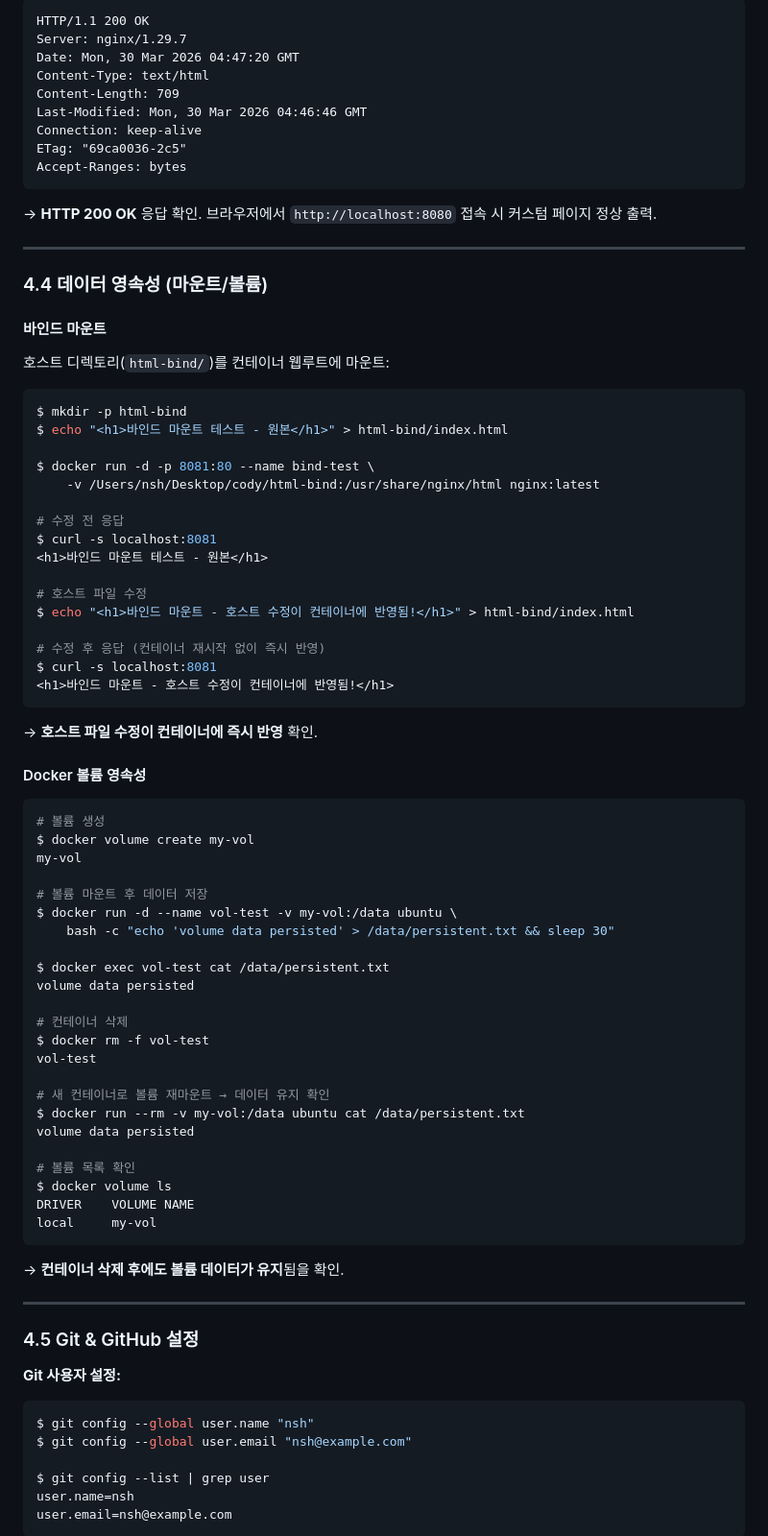
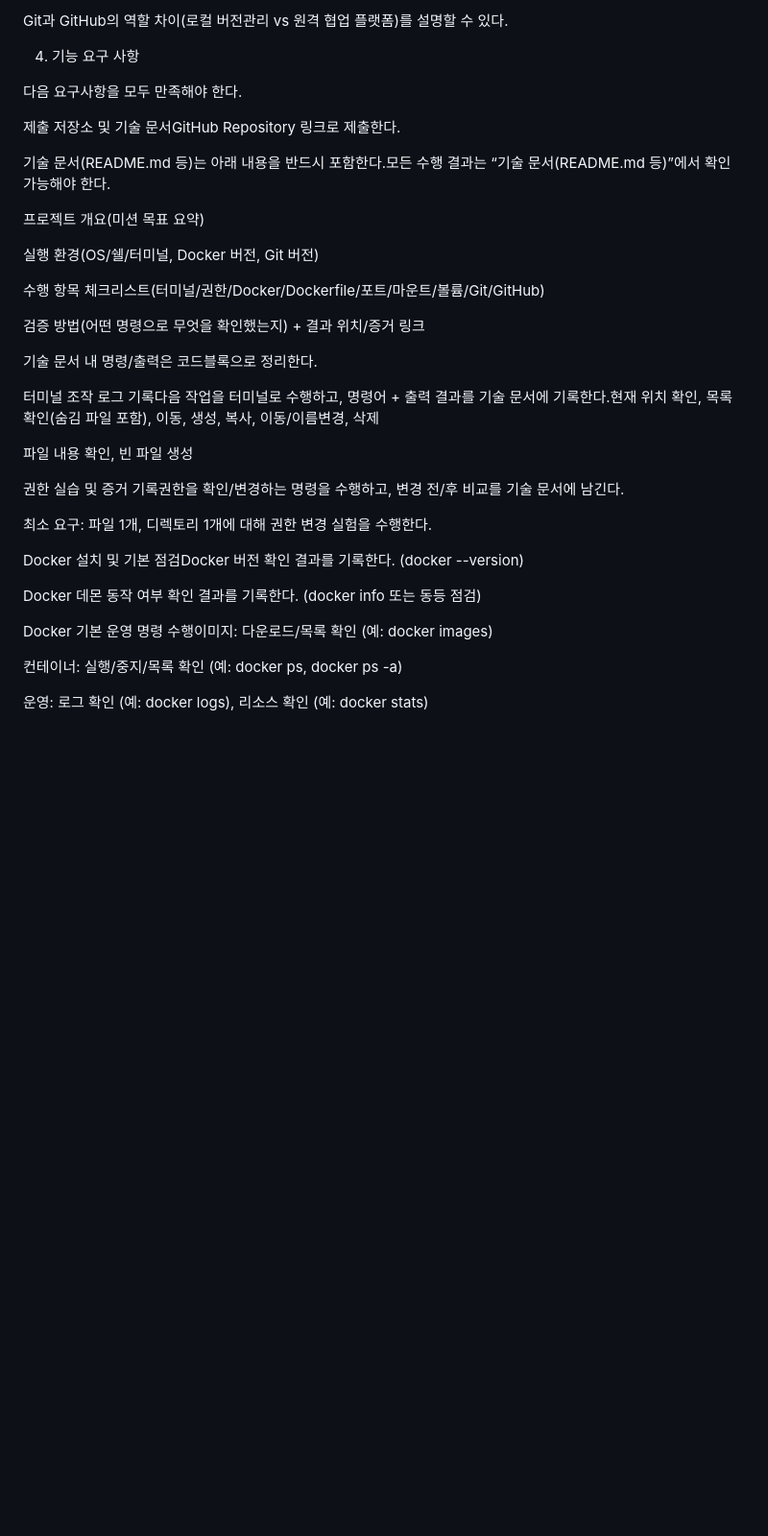
Before and after one commit to skandnl/codyssey, a Markdown page: E1-1.md, the part around one of its changes. Shown at 96% size. GitHub-like rendering; blank space fills up the shorter version.

````diff
--- a/E1-1.md
+++ b/E1-1.md
@@ -186,89 +100,39 @@ $ docker run -d -p 8080:80 --name my-custom-web-container my-custom-web
 
-```
-HTTP/1.1 200 OK
-Server: nginx/1.29.7
-Date: Mon, 30 Mar 2026 04:47:20 GMT
-Content-Type: text/html
-Content-Length: 709
-Last-Modified: Mon, 30 Mar 2026 04:46:46 GMT
-Connection: keep-alive
-ETag: "69ca0036-2c5"
-Accept-Ranges: bytes
-```
+Git과 GitHub의 역할 차이(로컬 버전관리 vs 원격 협업 플랫폼)를 설명할 수 있다.
 
-→ **HTTP 200 OK** 응답 확인. 브라우저에서 `http://localhost:8080` 접속 시 커스텀 페이지 정상 출력.
+4. 기능 요구 사항
 
----
+다음 요구사항을 모두 만족해야 한다.
 
-### 4.4 데이터 영속성 (마운트/볼륨)
+제출 저장소 및 기술 문서GitHub Repository 링크로 제출한다.
 
-#### 바인드 마운트
+기술 문서(README.md 등)는 아래 내용을 반드시 포함한다.모든 수행 결과는 “기술 문서(README.md 등)”에서 확인 가능해야 한다.
 
-호스트 디렉토리(`html-bind/`)를 컨테이너 웹루트에 마운트:
+프로젝트 개요(미션 목표 요약)
 
-```bash
-$ mkdir -p html-bind
-$ echo "<h1>바인드 마운트 테스트 - 원본</h1>" > html-bind/index.html
+실행 환경(OS/쉘/터미널, Docker 버전, Git 버전)
 
-$ docker run -d -p 8081:80 --name bind-test \
-    -v /Users/nsh/Desktop/cody/html-bind:/usr/share/nginx/html nginx:latest
+수행 항목 체크리스트(터미널/권한/Docker/Dockerfile/포트/마운트/볼륨/Git/GitHub)
 
-# 수정 전 응답
-$ curl -s localhost:8081
-<h1>바인드 마운트 테스트 - 원본</h1>
+검증 방법(어떤 명령으로 무엇을 확인했는지) + 결과 위치/증거 링크
 
-# 호스트 파일 수정
-$ echo "<h1>바인드 마운트 - 호스트 수정이 컨테이너에 반영됨!</h1>" > html-bind/index.html
+기술 문서 내 명령/출력은 코드블록으로 정리한다.
 
-# 수정 후 응답 (컨테이너 재시작 없이 즉시 반영)
-$ curl -s localhost:8081
-<h1>바인드 마운트 - 호스트 수정이 컨테이너에 반영됨!</h1>
-```
+터미널 조작 로그 기록다음 작업을 터미널로 수행하고, 명령어 + 출력 결과를 기술 문서에 기록한다.현재 위치 확인, 목록 확인(숨김 파일 포함), 이동, 생성, 복사, 이동/이름변경, 삭제
 
-→ **호스트 파일 수정이 컨테이너에 즉시 반영** 확인.
+파일 내용 확인, 빈 파일 생성
 
-#### Docker 볼륨 영속성
+권한 실습 및 증거 기록권한을 확인/변경하는 명령을 수행하고, 변경 전/후 비교를 기술 문서에 남긴다.
 
-```bash
-# 볼륨 생성
-$ docker volume create my-vol
-my-vol
+최소 요구: 파일 1개, 디렉토리 1개에 대해 권한 변경 실험을 수행한다.
 
-# 볼륨 마운트 후 데이터 저장
-$ docker run -d --name vol-test -v my-vol:/data ubuntu \
-    bash -c "echo 'volume data persisted' > /data/persistent.txt && sleep 30"
+Docker 설치 및 기본 점검Docker 버전 확인 결과를 기록한다. (docker --version)
 
-$ docker exec vol-test cat /data/persistent.txt
-volume data persisted
+Docker 데몬 동작 여부 확인 결과를 기록한다. (docker info 또는 동등 점검)
 
-# 컨테이너 삭제
-$ docker rm -f vol-test
-vol-test
+Docker 기본 운영 명령 수행이미지: 다운로드/목록 확인 (예: docker images)
 
-# 새 컨테이너로 볼륨 재마운트 → 데이터 유지 확인
-$ docker run --rm -v my-vol:/data ubuntu cat /data/persistent.txt
-volume data persisted
+컨테이너: 실행/중지/목록 확인 (예: docker ps, docker ps -a)
 
-# 볼륨 목록 확인
-$ docker volume ls
-DRIVER    VOLUME NAME
-local     my-vol
-```
+운영: 로그 확인 (예: docker logs), 리소스 확인 (예: docker stats)
 
-→ **컨테이너 삭제 후에도 볼륨 데이터가 유지**됨을 확인.
-
----
-
-### 4.5 Git & GitHub 설정
-
-**Git 사용자 설정:**
-
-```bash
-$ git config --global user.name "nsh"
-$ git config --global user.email "nsh@example.com"
-
-$ git config --list | grep user
-user.name=nsh
-user.email=nsh@example.com
-```
-
````
Also changed, not shown: other parts of E1-1.md (+51 -202 lines).
